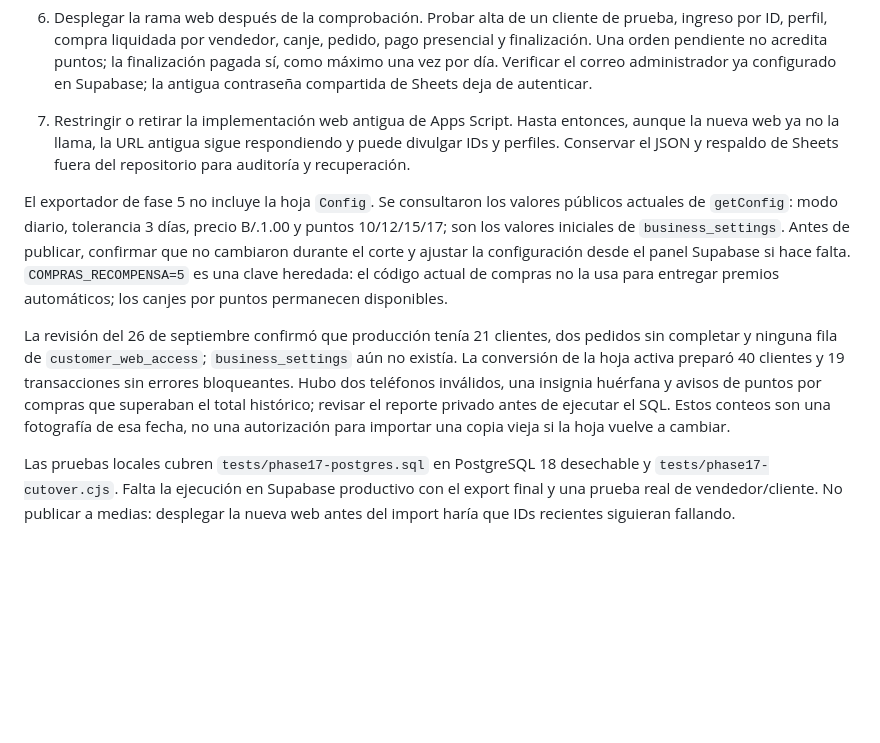
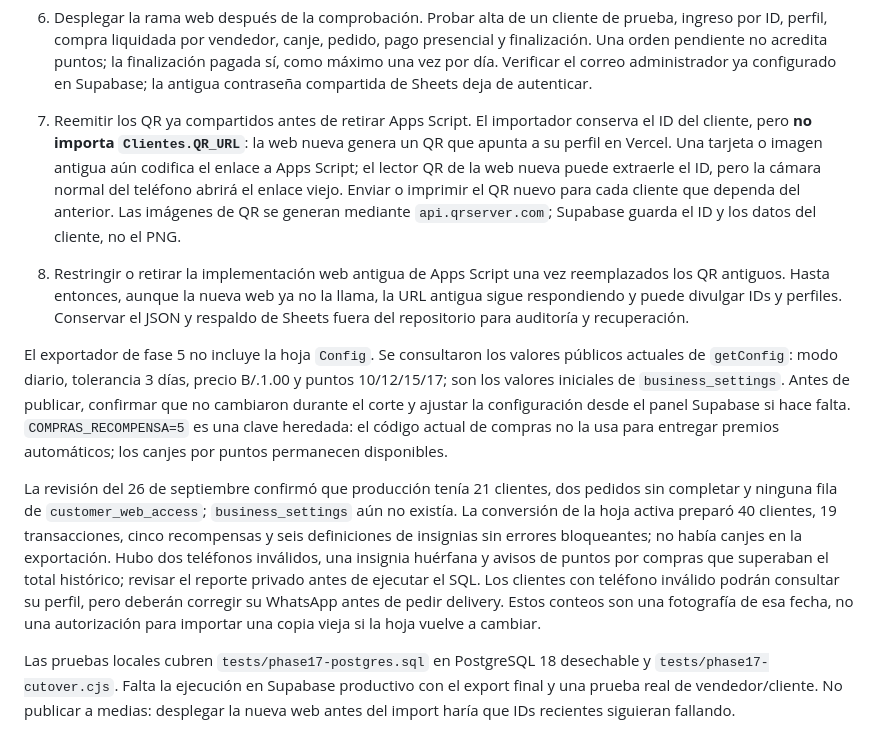
Before and after one commit to NotKingbryanPY/donas-racha, a Markdown page: docs/SUPABASE_CUTOVER.md, the part around the change. Drawn GitHub-style; blank space fills up the shorter version.

Commit message:
Document legacy QR replacement before Apps Script retirement

```diff
--- a/docs/SUPABASE_CUTOVER.md
+++ b/docs/SUPABASE_CUTOVER.md
@@ -17,10 +17,11 @@ La web opera con Supabase mediante las funciones `/api/*` de Vercel. Vercel vali
 4. Ejecutar el SQL generado en el SQL Editor del proyecto Supabase correcto. Es una transacción: si detecta IDs que pertenecen a otra cuenta, actividad de puntos nueva en Supabase/Android o pedidos liquidados después del export, se revierte entera. **No eliminar esos guardas**. Conciliar esa actividad y crear otro export antes de reintentar. El script conserva pedidos, vínculos de sesión y contraseñas opcionales; reemplaza solo los datos heredados de Sheets para los clientes del export.
 5. Comprobar en Supabase que el ID registrado el día del fallo está en `public.customers` con `status = 'ACTIVE'`, que tiene fila en `loyalty_accounts` y `customer_streaks`, y que saldos, compras y canjes coinciden con la última hoja. Comprobar otros clientes representativos y el total de clientes. El panel mostrará migración completada después del SQL.
 6. Desplegar la rama web después de la comprobación. Probar alta de un cliente de prueba, ingreso por ID, perfil, compra liquidada por vendedor, canje, pedido, pago presencial y finalización. Una orden pendiente no acredita puntos; la finalización pagada sí, como máximo una vez por día. Verificar el correo administrador ya configurado en Supabase; la antigua contraseña compartida de Sheets deja de autenticar.
-7. Restringir o retirar la implementación web antigua de Apps Script. Hasta entonces, aunque la nueva web ya no la llama, la URL antigua sigue respondiendo y puede divulgar IDs y perfiles. Conservar el JSON y respaldo de Sheets fuera del repositorio para auditoría y recuperación.
+7. Reemitir los QR ya compartidos antes de retirar Apps Script. El importador conserva el ID del cliente, pero **no importa `Clientes.QR_URL`**: la web nueva genera un QR que apunta a su perfil en Vercel. Una tarjeta o imagen antigua aún codifica el enlace a Apps Script; el lector QR de la web nueva puede extraerle el ID, pero la cámara normal del teléfono abrirá el enlace viejo. Enviar o imprimir el QR nuevo para cada cliente que dependa del anterior. Las imágenes de QR se generan mediante `api.qrserver.com`; Supabase guarda el ID y los datos del cliente, no el PNG.
+8. Restringir o retirar la implementación web antigua de Apps Script una vez reemplazados los QR antiguos. Hasta entonces, aunque la nueva web ya no la llama, la URL antigua sigue respondiendo y puede divulgar IDs y perfiles. Conservar el JSON y respaldo de Sheets fuera del repositorio para auditoría y recuperación.
 
 El exportador de fase 5 no incluye la hoja `Config`. Se consultaron los valores públicos actuales de `getConfig`: modo diario, tolerancia 3 días, precio B/.1.00 y puntos 10/12/15/17; son los valores iniciales de `business_settings`. Antes de publicar, confirmar que no cambiaron durante el corte y ajustar la configuración desde el panel Supabase si hace falta. `COMPRAS_RECOMPENSA=5` es una clave heredada: el código actual de compras no la usa para entregar premios automáticos; los canjes por puntos permanecen disponibles.
 
-La revisión del 26 de septiembre confirmó que producción tenía 21 clientes, dos pedidos sin completar y ninguna fila de `customer_web_access`; `business_settings` aún no existía. La conversión de la hoja activa preparó 40 clientes y 19 transacciones sin errores bloqueantes. Hubo dos teléfonos inválidos, una insignia huérfana y avisos de puntos por compras que superaban el total histórico; revisar el reporte privado antes de ejecutar el SQL. Estos conteos son una fotografía de esa fecha, no una autorización para importar una copia vieja si la hoja vuelve a cambiar.
+La revisión del 26 de septiembre confirmó que producción tenía 21 clientes, dos pedidos sin completar y ninguna fila de `customer_web_access`; `business_settings` aún no existía. La conversión de la hoja activa preparó 40 clientes, 19 transacciones, cinco recompensas y seis definiciones de insignias sin errores bloqueantes; no había canjes en la exportación. Hubo dos teléfonos inválidos, una insignia huérfana y avisos de puntos por compras que superaban el total histórico; revisar el reporte privado antes de ejecutar el SQL. Los clientes con teléfono inválido podrán consultar su perfil, pero deberán corregir su WhatsApp antes de pedir delivery. Estos conteos son una fotografía de esa fecha, no una autorización para importar una copia vieja si la hoja vuelve a cambiar.
 
 Las pruebas locales cubren `tests/phase17-postgres.sql` en PostgreSQL 18 desechable y `tests/phase17-cutover.cjs`. Falta la ejecución en Supabase productivo con el export final y una prueba real de vendedor/cliente. No publicar a medias: desplegar la nueva web antes del import haría que IDs recientes siguieran fallando.
```
